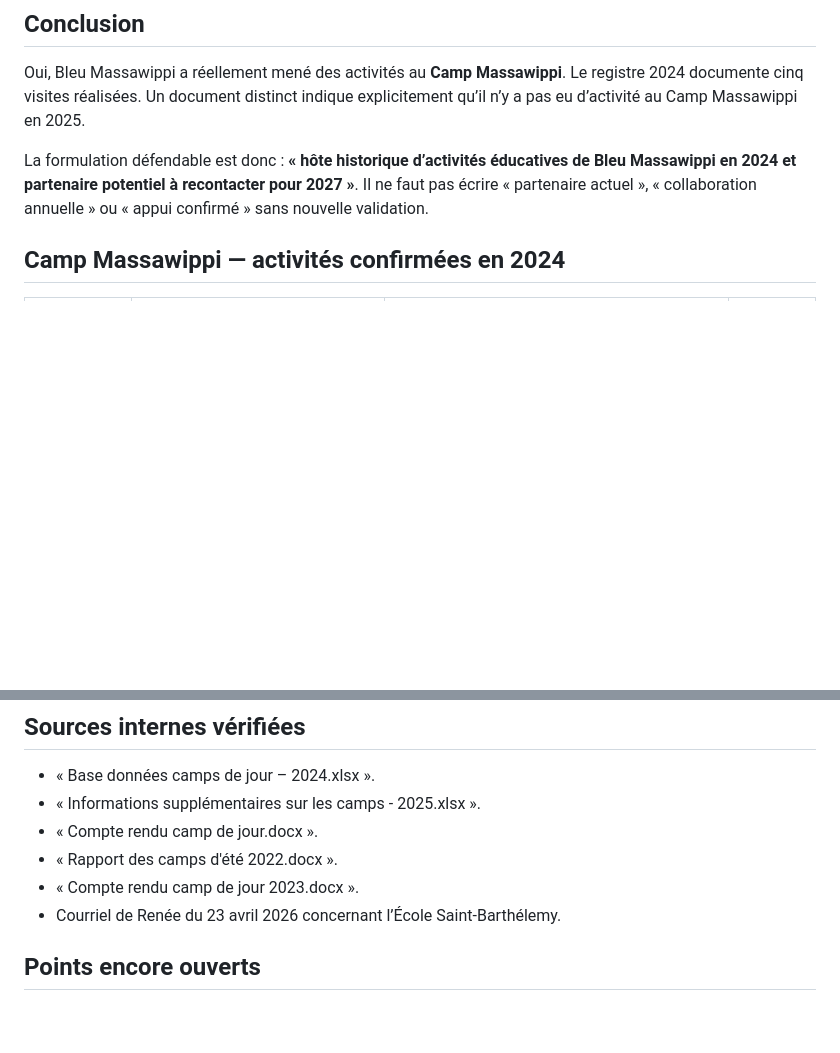
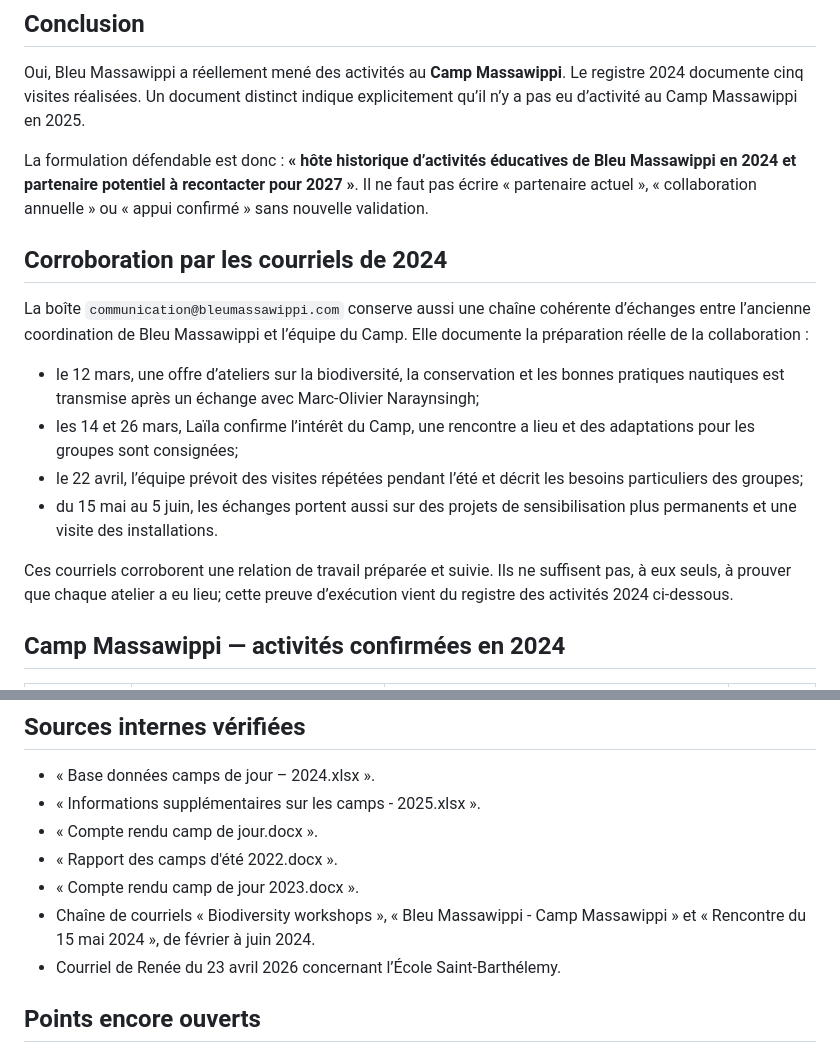
Before and after one commit to vhaloo/bleu-massawippi-cockpit, a Markdown page: project-documents/Note_preuves_activites_jeunesse_partenaires_2026-09-03.md, 2 parts joined by grey strips. GitHub-like rendering; blank space fills up the shorter version.

Commit message:
Corroborer les activités du Camp par courriel

```diff
--- a/project-documents/Note_preuves_activites_jeunesse_partenaires_2026-09-03.md
+++ b/project-documents/Note_preuves_activites_jeunesse_partenaires_2026-09-03.md
@@ -9,6 +9,17 @@
 Oui, Bleu Massawippi a réellement mené des activités au **Camp Massawippi**. Le registre 2024 documente cinq visites réalisées. Un document distinct indique explicitement qu’il n’y a pas eu d’activité au Camp Massawippi en 2025.
 
 La formulation défendable est donc : **« hôte historique d’activités éducatives de Bleu Massawippi en 2024 et partenaire potentiel à recontacter pour 2027 »**. Il ne faut pas écrire « partenaire actuel », « collaboration annuelle » ou « appui confirmé » sans nouvelle validation.
+
+## Corroboration par les courriels de 2024
+
+La boîte `communication@bleumassawippi.com` conserve aussi une chaîne cohérente d’échanges entre l’ancienne coordination de Bleu Massawippi et l’équipe du Camp. Elle documente la préparation réelle de la collaboration :
+
+- le 12 mars, une offre d’ateliers sur la biodiversité, la conservation et les bonnes pratiques nautiques est transmise après un échange avec Marc-Olivier Naraynsingh;
+- les 14 et 26 mars, Laïla confirme l’intérêt du Camp, une rencontre a lieu et des adaptations pour les groupes sont consignées;
+- le 22 avril, l’équipe prévoit des visites répétées pendant l’été et décrit les besoins particuliers des groupes;
+- du 15 mai au 5 juin, les échanges portent aussi sur des projets de sensibilisation plus permanents et une visite des installations.
+
+Ces courriels corroborent une relation de travail préparée et suivie. Ils ne suffisent pas, à eux seuls, à prouver que chaque atelier a eu lieu; cette preuve d’exécution vient du registre des activités 2024 ci-dessous.
 
 ## Camp Massawippi — activités confirmées en 2024
 
@@ -51,6 +62,7 @@ Le fichier interne « Informations supplémentaires sur les camps - 2025 » indi
 - « Compte rendu camp de jour.docx ».
 - « Rapport des camps d'été 2022.docx ».
 - « Compte rendu camp de jour 2023.docx ».
+- Chaîne de courriels « Biodiversity workshops », « Bleu Massawippi - Camp Massawippi » et « Rencontre du 15 mai 2024 », de février à juin 2024.
 - Courriel de Renée du 23 avril 2026 concernant l’École Saint-Barthélemy.
 
 ## Points encore ouverts
```
